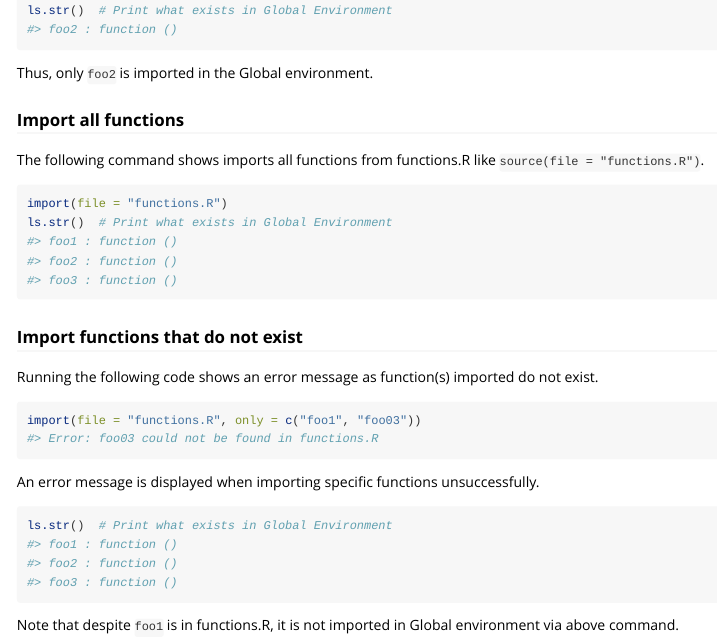
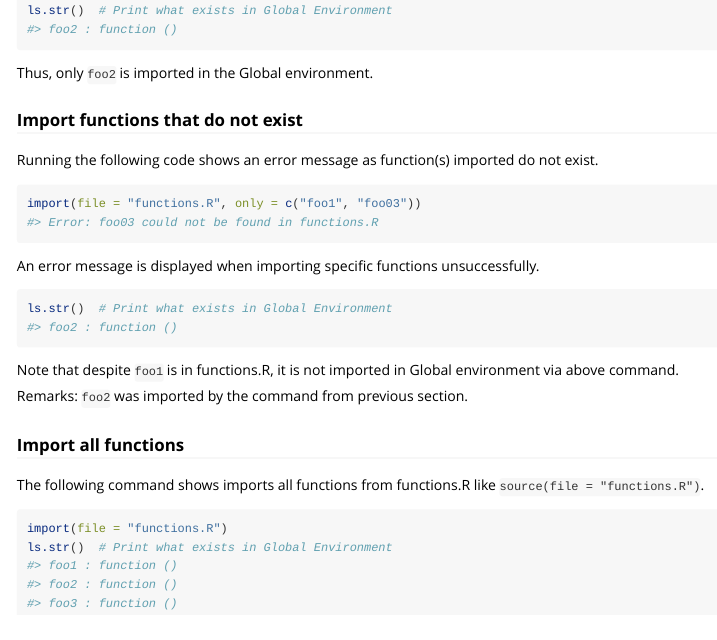
Before and after one commit to fendit/importfx, an R Markdown document (vignettes/Introduction.Rmd): the page in a window 1100 px wide, from 950 px down. Rendered offline with R 4.5, knitr and Pandoc, with nearby package versions.

Commit message:
Updated vignettes

````diff
--- a/vignettes/Introduction.Rmd
+++ b/vignettes/Introduction.Rmd
@@ -62,15 +62,6 @@ ls.str()  # Print what exists in Global Environment
 
 Thus, only `foo2` is imported in the Global environment.
 
-### **Import all functions**
-
-The following command shows imports all functions from functions.R like `source(file = "functions.R")`.
-
-```{r}
-import(file = "functions.R")
-ls.str()  # Print what exists in Global Environment
-```
-
 ### **Import functions that do not exist**
 
 Running the following code shows an error message as function(s) imported do not exist.
@@ -85,3 +76,14 @@ An error message is displayed when importing specific functions unsuccessfully.
 ls.str()  # Print what exists in Global Environment
 ```
 Note that despite `foo1` is in functions.R, it is not imported in Global environment via above command.
+
+Remarks: `foo2` was imported by the command from previous section.
+
+### **Import all functions**
+
+The following command shows imports all functions from functions.R like `source(file = "functions.R")`.
+
+```{r}
+import(file = "functions.R")
+ls.str()  # Print what exists in Global Environment
+```
````
Also changed, not shown: vignettes/Introduction.html.
